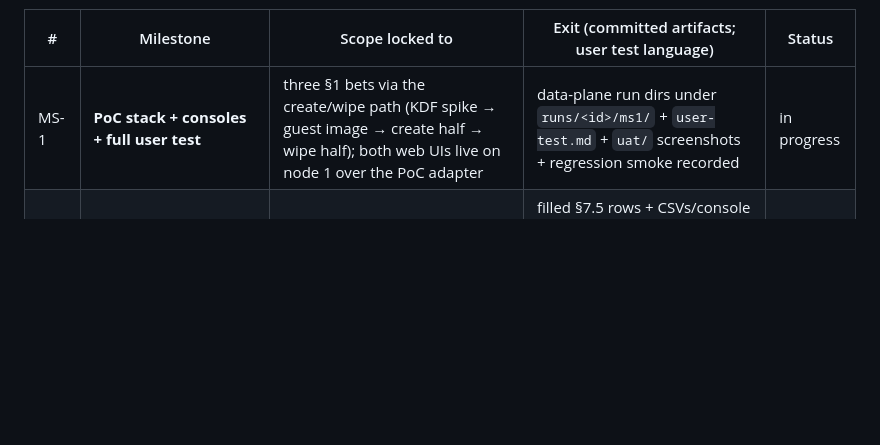
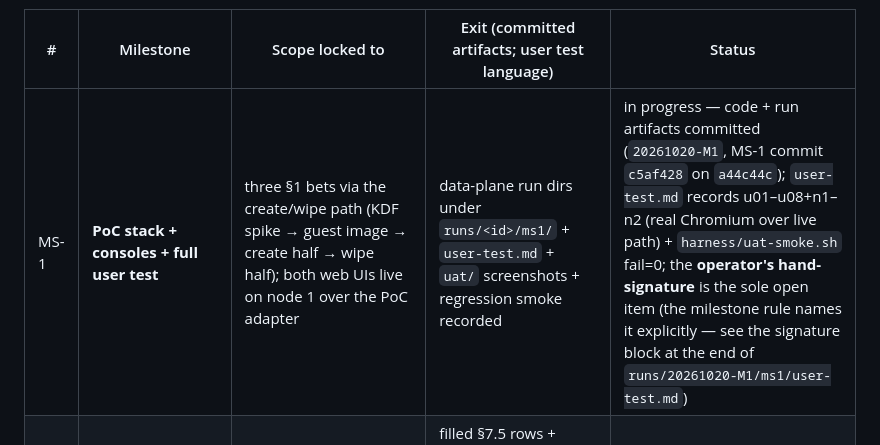
Before and after one commit to blawesom/porche, a Markdown page: doc/operations/07-poc.md, the part around the change. GitHub-like rendering; blank space fills up the shorter version.

Commit message:
doc 07 §8.6: MS-1 ledger row records its exact committed state (E-29)
The row said plain "in progress" with no cross-reference. Given the milestone
rule (§8.6) explicitly names the operator's hand-signature as an item of
record, the row now carries what's committed (MS-1 commit c5af428, run dir
20261020-M1, u01–u08 + n1/n2 + fail=0 smoke) and what remains (the signature).

```diff
--- a/doc/operations/07-poc.md
+++ b/doc/operations/07-poc.md
@@ -312,7 +312,7 @@ eyes.
 
 | # | Milestone | Scope locked to | Exit (committed artifacts; user test language) | Status |
 |---|---|---|---|---|
-| MS-1 | **PoC stack + consoles + full user test** | three §1 bets via the create/wipe path (KDF spike → guest image → create half → wipe half); both web UIs live on node 1 over the PoC adapter | data-plane run dirs under `runs/<id>/ms1/` + `user-test.md` + `uat/` screenshots + regression smoke recorded | in progress |
+| MS-1 | **PoC stack + consoles + full user test** | three §1 bets via the create/wipe path (KDF spike → guest image → create half → wipe half); both web UIs live on node 1 over the PoC adapter | data-plane run dirs under `runs/<id>/ms1/` + `user-test.md` + `uat/` screenshots + regression smoke recorded | in progress — code + run artifacts committed (`20261020-M1`, MS-1 commit `c5af428` on `a44c44c`); `user-test.md` records u01–u08+n1–n2 (real Chromium over live path) + `harness/uat-smoke.sh` fail=0; the **operator's hand-signature** is the sole open item (the milestone rule names it explicitly — see the signature block at the end of `runs/20261020-M1/ms1/user-test.md`) |
 | MS-2 | scale harness (WS-D) | PERF-1 n=100, PERF-5 n=20, PERF-8 1,000-cycle **gate**, drift/wedge/wipe-probe checks | filled §7.5 rows + CSVs/console logs; user test = the harness web/walkthrough covering the new results page (if surfaced) or the run report | pending |
 | MS-3 | escape delta (WS-E) | 3 classes × hardened/baseline (§7.3), §7.4 safety, delta verdicts only (E-18) | per-class paired run artifacts; user test = operator walk of the delta report | pending |
 | MS-4 | recorded run (WS-F) | FCOS stable OMI (doc 13 §8); full suite | the §7.5 record complete; user test = the record's sign-off walk | pending |
```
